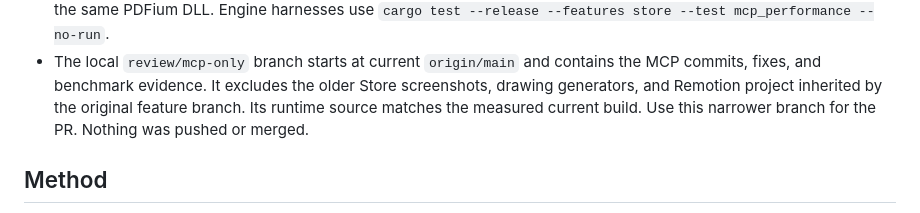
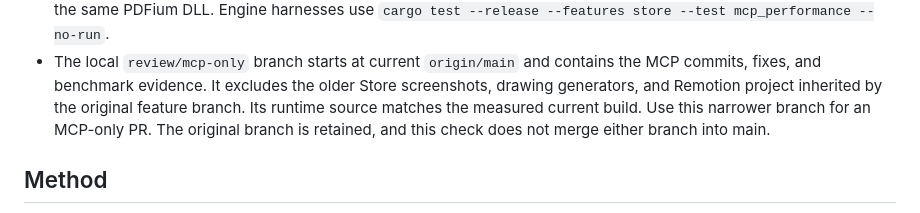
Before and after one commit to c0deZ3R0/kinetic-pdf, a Markdown page: bench-results/2026-10-08-mcp-performance.md, the part around the change. Drawn GitHub-style.

Commit message:
Clarify the optional MCP-only merge scope

```diff
--- a/bench-results/2026-10-08-mcp-performance.md
+++ b/bench-results/2026-10-08-mcp-performance.md
@@ -18,7 +18,8 @@ guarantee for every PDF or for an assistant issuing expensive commands.
   the MCP commits, fixes, and benchmark evidence. It excludes the older Store
   screenshots, drawing generators, and Remotion project inherited by the
   original feature branch. Its runtime source matches the measured current
-  build. Use this narrower branch for the PR. Nothing was pushed or merged.
+  build. Use this narrower branch for an MCP-only PR. The original branch is
+  retained, and this check does not merge either branch into main.
 
 ## Method
 
```
